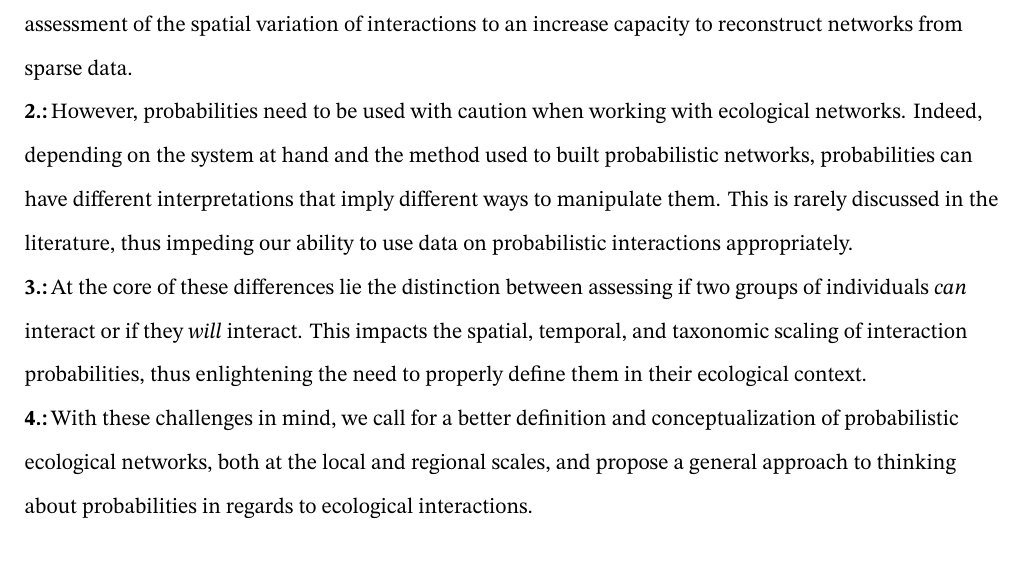
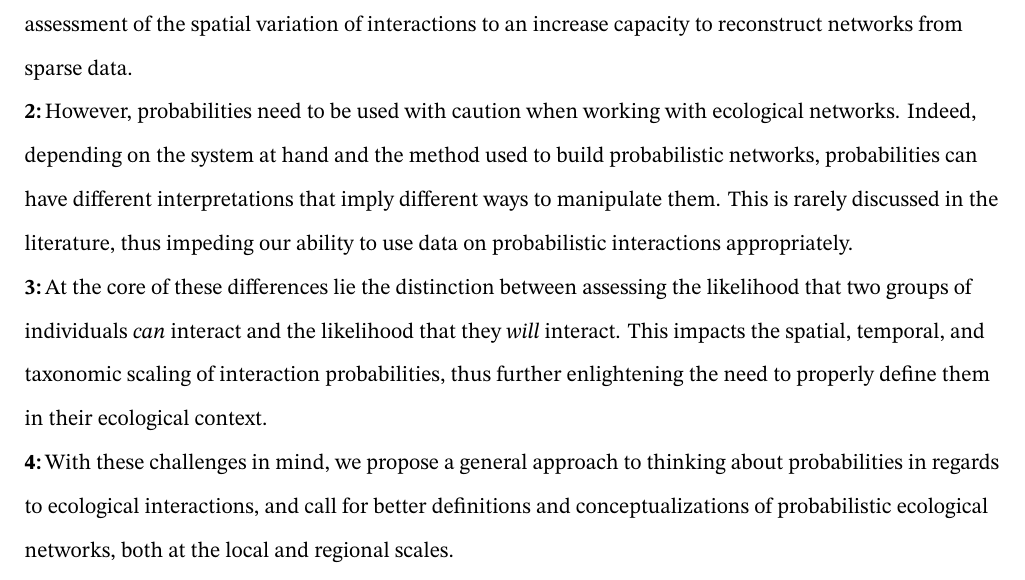
Before and after one commit to FrancisBanville/ms_interpreting_probabilities, a LaTeX document (draft.tex): part of page 2 of 4, cut so that both start at the same text. The pictures show the PDF file draft.pdf that the author committed with the source.

```diff
--- a/draft.tex
+++ b/draft.tex
@@ -199,24 +199,24 @@
 ecological interactions as probabilistic events are numerous, from a
 better assessment of the spatial variation of interactions to an
 increase capacity to reconstruct networks from sparse data.\\%
-        {\bfseries 2.:}\,However, probabilities need to be used with
+        {\bfseries 2:}\,However, probabilities need to be used with
 caution when working with ecological networks. Indeed, depending on the
-system at hand and the method used to built probabilistic networks,
+system at hand and the method used to build probabilistic networks,
 probabilities can have different interpretations that imply different
 ways to manipulate them. This is rarely discussed in the literature,
 thus impeding our ability to use data on probabilistic interactions
 appropriately.\\%
-        {\bfseries 3.:}\,At the core of these differences lie the
-distinction between assessing if two groups of individuals \emph{can}
-interact or if they \emph{will} interact. This impacts the spatial,
-temporal, and taxonomic scaling of interaction probabilities, thus
-enlightening the need to properly define them in their ecological
-context.\\%
-        {\bfseries 4.:}\,With these challenges in mind, we call for a
-better definition and conceptualization of probabilistic ecological
-networks, both at the local and regional scales, and propose a general
-approach to thinking about probabilities in regards to ecological
-interactions.\\%
+        {\bfseries 3:}\,At the core of these differences lie the
+distinction between assessing the likelihood that two groups of
+individuals \emph{can} interact and the likelihood that they \emph{will}
+interact. This impacts the spatial, temporal, and taxonomic scaling of
+interaction probabilities, thus further enlightening the need to
+properly define them in their ecological context.\\%
+        {\bfseries 4:}\,With these challenges in mind, we propose a
+general approach to thinking about probabilities in regards to
+ecological interactions, and call for better definitions and
+conceptualizations of probabilistic ecological networks, both at the
+local and regional scales.\\%
 
 \vfill
 
```
Also changed, not shown: preprint.tex (+14 -14 lines), draft.pdf, preprint.pdf, draft.tex (2 more changed lines), 1 other file.
